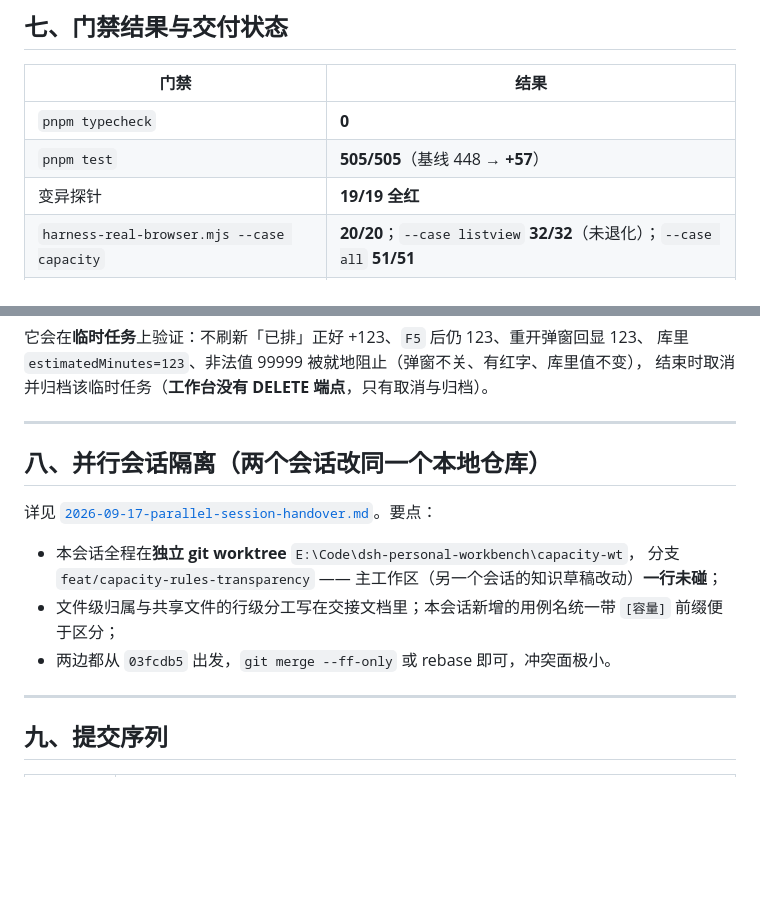
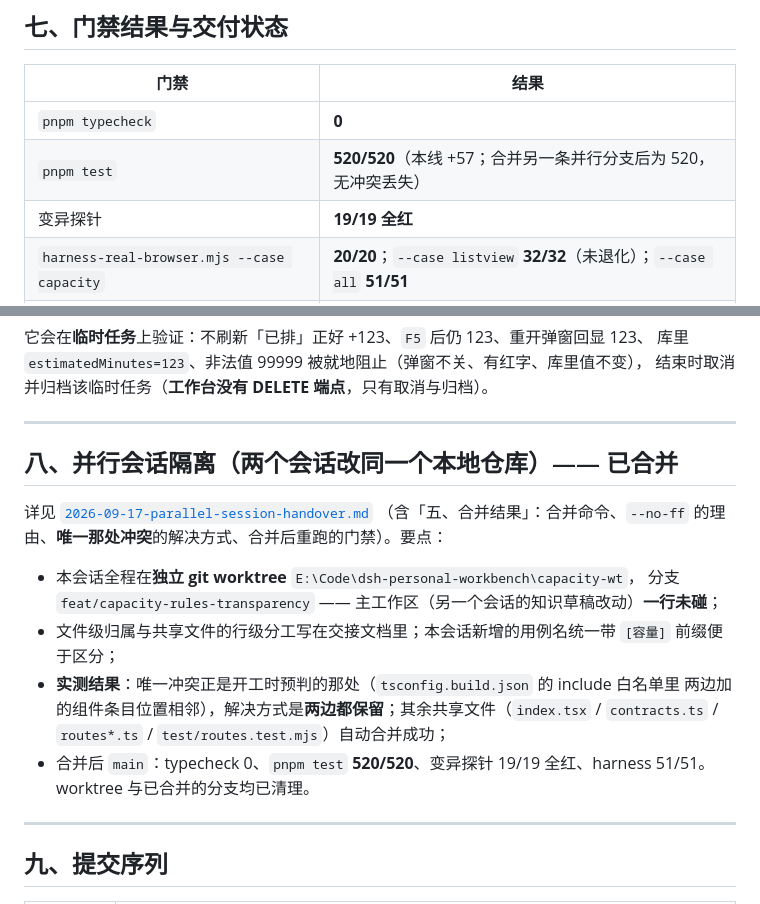
Before and after one commit to Dely0/dsh-personal-workbench, a Markdown page: docs/design/2026-09-25-capacity-rules.md, 2 parts joined by grey strips. GitHub-like rendering; blank space fills up the shorter version.

Commit message:
docs(capacity): 交付文档同步合并后的门禁数字（520/520）与合并结论

```diff
--- a/docs/design/2026-09-25-capacity-rules.md
+++ b/docs/design/2026-09-25-capacity-rules.md
@@ -176,7 +176,7 @@ M10–M19 是**接线类**变异：它们不改纯函数，纯函数测试照样
 | 门禁 | 结果 |
 |---|---|
 | `pnpm typecheck` | **0** |
-| `pnpm test` | **505/505**（基线 448 → **+57**） |
+| `pnpm test` | **520/520**（本线 +57；合并另一条并行分支后为 520，无冲突丢失） |
 | 变异探针 | **19/19 全红** |
 | `harness-real-browser.mjs --case capacity` | **20/20**；`--case listview` **32/32**（未退化）；`--case all` **51/51** |
 | 固定数据集 | `verify-capacity-fixed-dataset.mjs` → 完全一致（0 处不符） |
@@ -204,14 +204,19 @@ node scripts/repro/repro-task-estimate.mjs --token <新 token>
 
 ---
 
-## 八、并行会话隔离（两个会话改同一个本地仓库）
+## 八、并行会话隔离（两个会话改同一个本地仓库）—— 已合并
 
-详见 [`2026-09-17-parallel-session-handover.md`](./2026-09-17-parallel-session-handover.md)。要点：
+详见 [`2026-09-17-parallel-session-handover.md`](./2026-09-17-parallel-session-handover.md)
+（含「五、合并结果」：合并命令、`--no-ff` 的理由、**唯一那处冲突**的解决方式、合并后重跑的门禁）。要点：
 
 - 本会话全程在**独立 git worktree** `E:\Code\dsh-personal-workbench\capacity-wt`，
   分支 `feat/capacity-rules-transparency` —— 主工作区（另一个会话的知识草稿改动）**一行未碰**；
 - 文件级归属与共享文件的行级分工写在交接文档里；本会话新增的用例名统一带 `[容量]` 前缀便于区分；
-- 两边都从 `03fcdb5` 出发，`git merge --ff-only` 或 rebase 即可，冲突面极小。
+- **实测结果**：唯一冲突正是开工时预判的那处（`tsconfig.build.json` 的 include 白名单里
+  两边加的组件条目位置相邻），解决方式是**两边都保留**；其余共享文件（`index.tsx` /
+  `contracts.ts` / `routes*.ts` / `test/routes.test.mjs`）自动合并成功；
+- 合并后 `main`：typecheck 0、`pnpm test` **520/520**、变异探针 19/19 全红、harness 51/51。
+  worktree 与已合并的分支均已清理。
 
 ---
 
```
